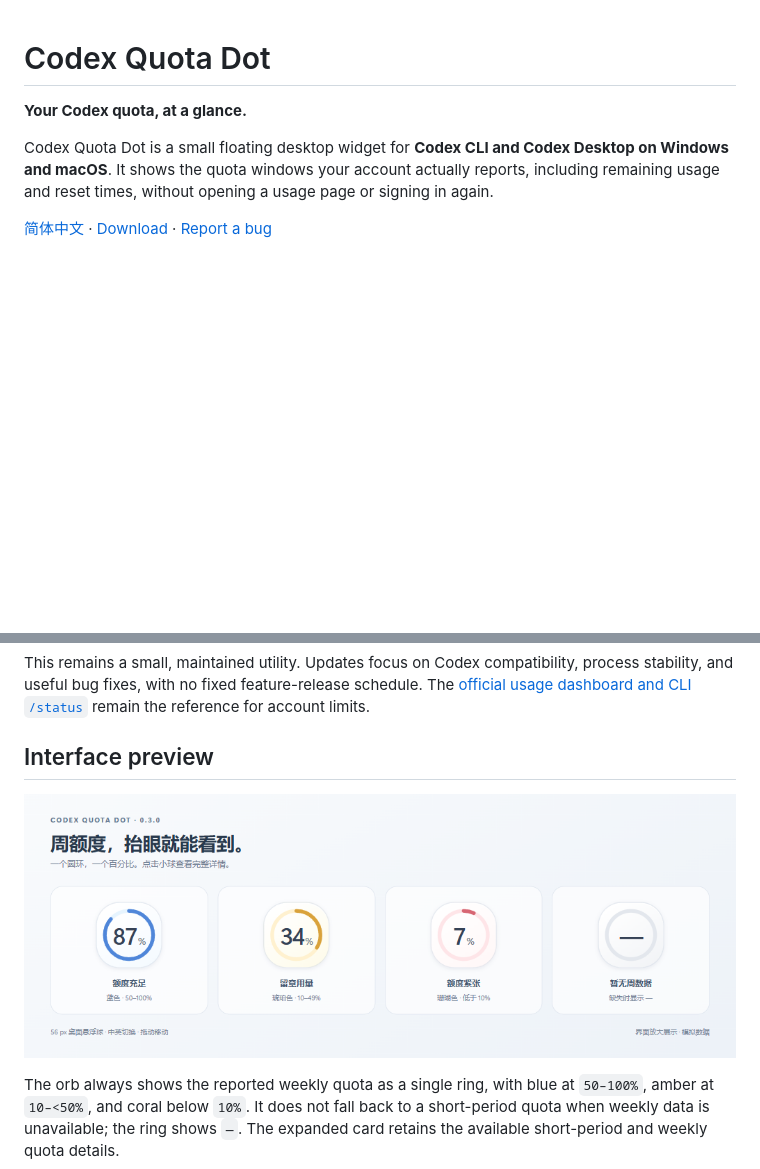
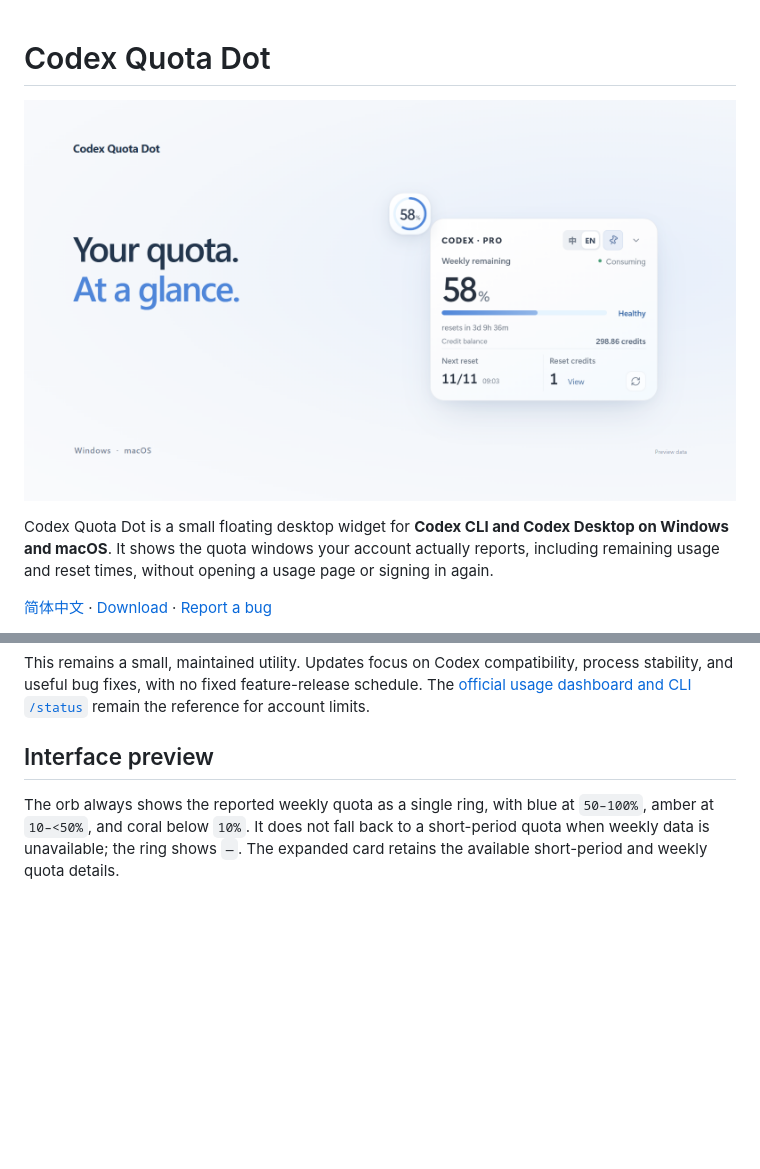
Before and after one commit to Silvren/codex-quota-dot, a Markdown page: README.md, 2 parts joined by grey strips. GitHub-like rendering; pictures changed too: assets/codex-quota-dot-hero.png (added); blank space fills up the shorter version.

```diff
--- a/README.md
+++ b/README.md
@@ -1,6 +1,6 @@
 # Codex Quota Dot
 
-**Your Codex quota, at a glance.**
+![Codex Quota Dot — your quota, at a glance](assets/codex-quota-dot-hero.png)
 
 Codex Quota Dot is a small floating desktop widget for **Codex CLI and Codex Desktop on Windows and macOS**. It shows the quota windows your account actually reports, including remaining usage and reset times, without opening a usage page or signing in again.
 
@@ -21,8 +21,6 @@ If Codex's built-in usage display covers your workflow, you can skip this app. T
 This remains a small, maintained utility. Updates focus on Codex compatibility, process stability, and useful bug fixes, with no fixed feature-release schedule. The [official usage dashboard and CLI `/status`](https://learn.chatgpt.com/docs/pricing#where-can-i-see-my-current-usage-limits) remain the reference for account limits.
 
 ## Interface preview
-
-![Codex Quota Dot v0.3.0: weekly quota ring, using preview data](assets/codex-quota-dot-weekly-orb.png)
 
 The orb always shows the reported weekly quota as a single ring, with blue at `50–100%`, amber at `10–<50%`, and coral below `10%`. It does not fall back to a short-period quota when weekly data is unavailable; the ring shows `—`. The expanded card retains the available short-period and weekly quota details.
 
```
Also changed, not shown: README.zh-CN.md (+1 -3 lines).
